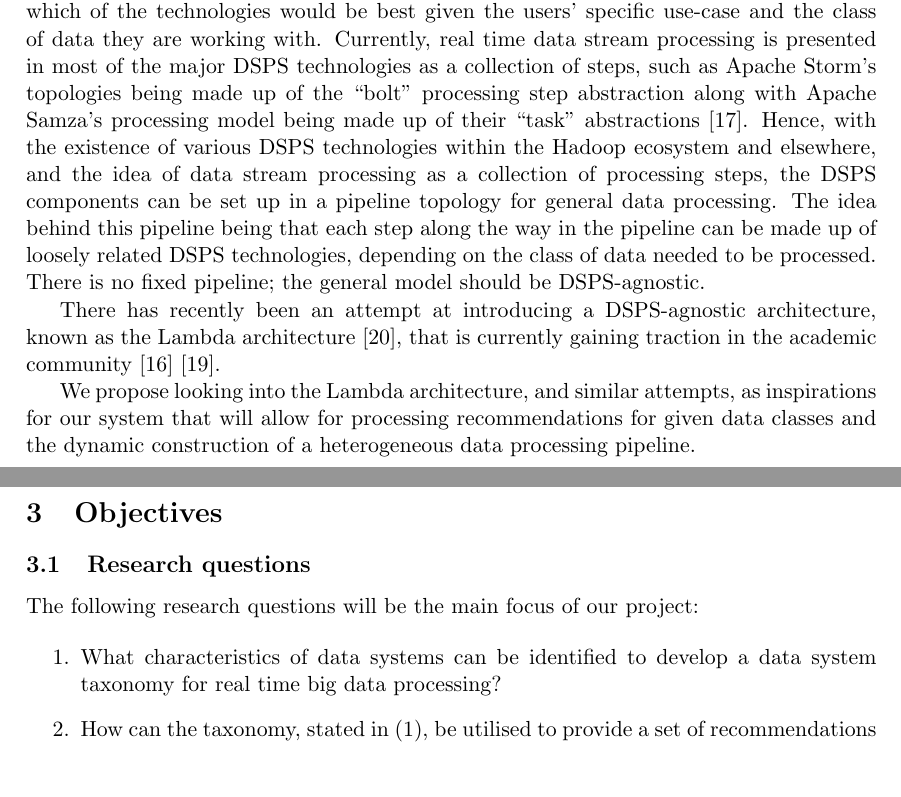
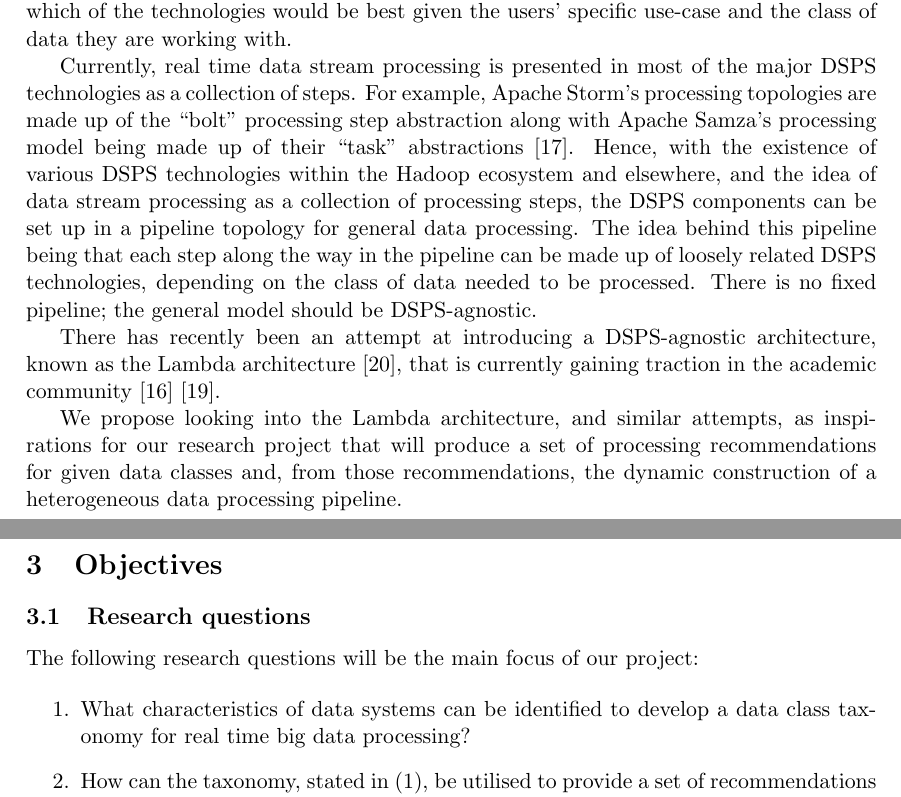
Before and after one commit to poltak/honours-proposal, a LaTeX document (proposal.tex): two parts of pages 5 and 6 of 13, joined at a grey line, cut so that both start at the same text, the shorter picture padded with empty space. Compiled offline with pdfLaTeX.

Commit message:
Changed Research Context section

```diff
--- a/proposal.tex
+++ b/proposal.tex
@@ -204,22 +204,24 @@ development, and are fast gaining adoption in industry.
 
 While the various DSPS technologies available offer much needed realtime data stream processing functionality, it is
 rather confusing for the end-user to differentiate between which of the technologies would be best given the users'
-specific use-case and the class of data they are working with. Currently, real time data stream processing is presented
-in most of the major DSPS technologies as a collection of steps, such as Apache Storm's topologies being made up of the
-``bolt'' processing step abstraction along with Apache Samza's processing model being made up of their ``task''
-abstractions~\cite{kamburugamuve_survey_2014}. Hence, with the existence of various DSPS technologies within the Hadoop
-ecosystem and elsewhere, and the idea of data stream processing as a collection of processing steps, the DSPS components
-can be set up in a pipeline topology for general data processing. The idea behind this pipeline being that each step
-along the way in the pipeline can be made up of loosely related DSPS technologies, depending on the class of data needed
-to be processed. There is no fixed pipeline; the general model should be DSPS-agnostic.
+specific use-case and the class of data they are working with.
+
+Currently, real time data stream processing is presented in most of the major DSPS technologies as a collection of
+steps. For example, Apache Storm's processing topologies are made up of the ``bolt'' processing step abstraction along
+with Apache Samza's processing model being made up of their ``task'' abstractions~\cite{kamburugamuve_survey_2014}.
+Hence, with the existence of various DSPS technologies within the Hadoop ecosystem and elsewhere, and the idea of data
+stream processing as a collection of processing steps, the DSPS components can be set up in a pipeline topology for
+general data processing. The idea behind this pipeline being that each step along the way in the pipeline can be made up
+of loosely related DSPS technologies, depending on the class of data needed to be processed. There is no fixed pipeline;
+the general model should be DSPS-agnostic.
 
 There has recently been an attempt at introducing a DSPS-agnostic architecture, known as the Lambda
 architecture~\cite{marz2013principles}, that is currently gaining traction in the academic
 community~\cite{islam_cloud_2014}~\cite{liu_survey_2014}.
 
-We propose looking into the Lambda architecture, and similar attempts, as inspirations for our system that will allow
-for processing recommendations for given data classes and the dynamic construction of a heterogeneous data processing
-pipeline.
+We propose looking into the Lambda architecture, and similar attempts, as inspirations for our research project that
+will  produce a set of processing recommendations for given data classes and, from those recommendations, the dynamic
+construction of a heterogeneous data processing pipeline.
 
 % subsection the_future (end)
 
@@ -238,7 +240,7 @@ pipeline.
 The following research questions will be the main focus of our project:
 
 \begin{enumerate}
-  \item\label{item:taxonomy} What characteristics of data systems can be identified to develop a data system taxonomy
+  \item\label{item:taxonomy} What characteristics of data systems can be identified to develop a data class taxonomy
   for real time big data processing?
   \item\label{item:recommendations} How can the taxonomy, stated in~\listref{item:taxonomy}, be utilised to provide a set
   of recommendations in designing a pipeline of data processing components to support a particular data system's
```
